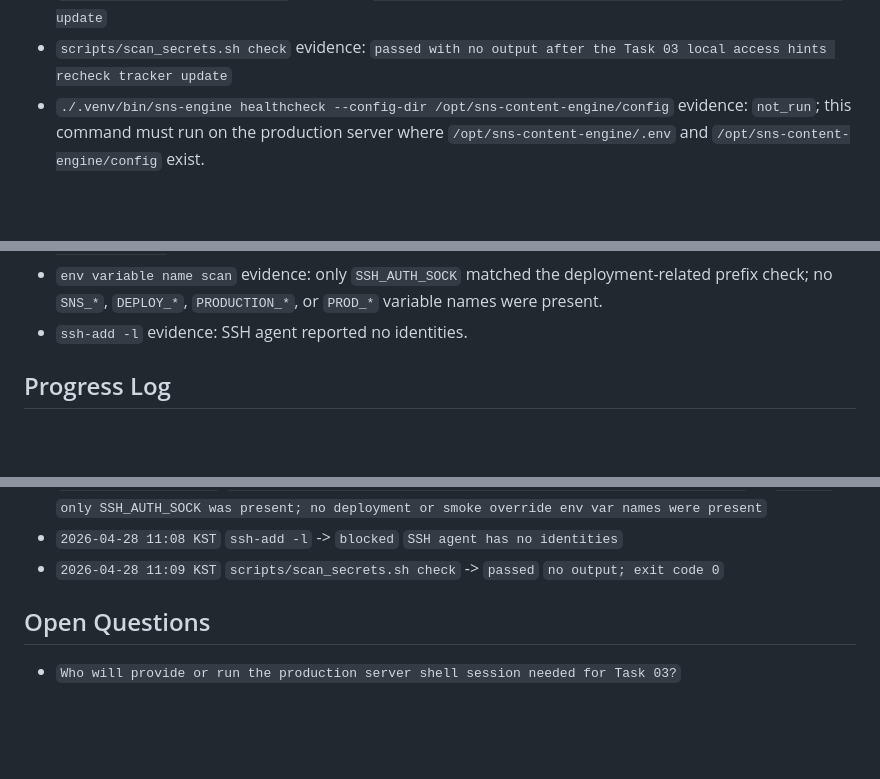
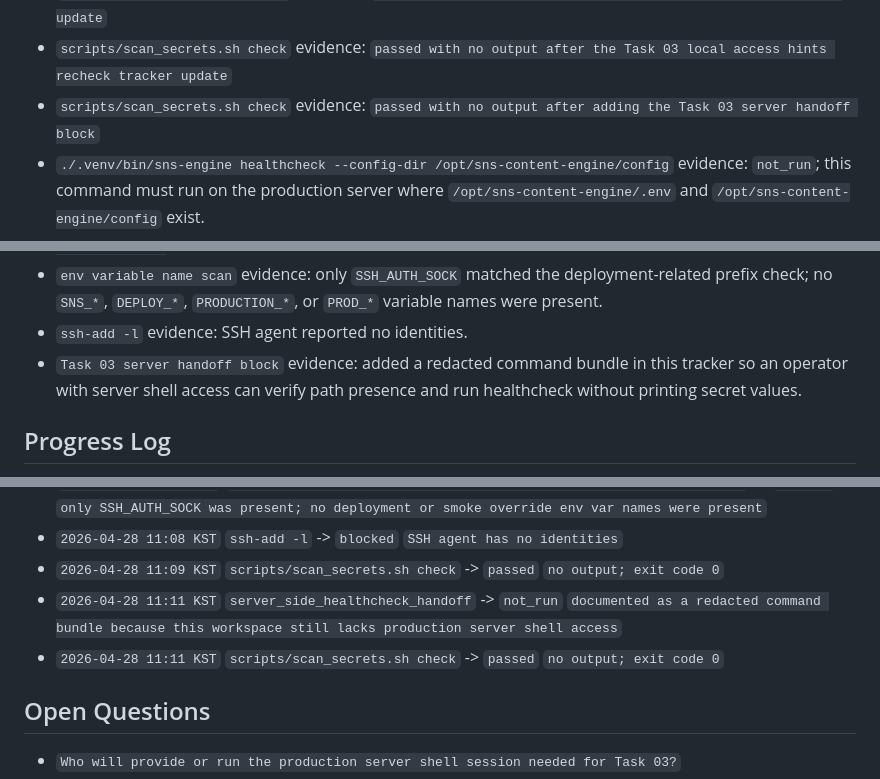
Before and after one commit to internalforces/sns-content-engine, a Markdown page: docs/first-live-rollout-operations-progress-tracker.md, 3 parts joined by grey strips. Drawn GitHub-style; blank space fills up the shorter version.

```diff
--- a/docs/first-live-rollout-operations-progress-tracker.md
+++ b/docs/first-live-rollout-operations-progress-tracker.md
@@ -81,6 +81,7 @@ Status values:
 - `scripts/scan_secrets.sh check` evidence: `passed with no output after the Task 03 recheck tracker update`
 - `scripts/scan_secrets.sh check` evidence: `passed with no output after the Task 03 DNS recheck tracker update`
 - `scripts/scan_secrets.sh check` evidence: `passed with no output after the Task 03 local access hints recheck tracker update`
+- `scripts/scan_secrets.sh check` evidence: `passed with no output after adding the Task 03 server handoff block`
 - `./.venv/bin/sns-engine healthcheck --config-dir /opt/sns-content-engine/config` evidence: `not_run`; this command must run on the production server where `/opt/sns-content-engine/.env` and `/opt/sns-content-engine/config` exist.
 - `ls -ld /opt /opt/sns-content-engine /opt/sns-content-engine/config /opt/sns-content-engine/.env` evidence: local `/opt` exists, but the production app root is not present in this workspace.
 - `curl --fail https://sns.gilgop.cloud/health?config_dir=/opt/sns-content-engine/config` evidence: `failed`; DNS resolution returned `Could not resolve host`.
@@ -91,6 +92,7 @@ Status values:
 - `SSH config and /etc/hosts scan` evidence: no `sns`, `gilgop`, `content-engine`, `sns-engine`, or `/opt/sns-content-engine` host alias entries were found.
 - `env variable name scan` evidence: only `SSH_AUTH_SOCK` matched the deployment-related prefix check; no `SNS_*`, `DEPLOY_*`, `PRODUCTION_*`, or `PROD_*` variable names were present.
 - `ssh-add -l` evidence: SSH agent reported no identities.
+- `Task 03 server handoff block` evidence: added a redacted command bundle in this tracker so an operator with server shell access can verify path presence and run healthcheck without printing secret values.
 
 ## Progress Log
 - `2026-04-26 20:13 KST` Initialized the `first-live-rollout-operations` document set from the initiative templates after confirming the prior readiness roadmap is complete and the next real work is operational preflight plus controlled X live rollout.
@@ -146,6 +150,8 @@ Status values:
 - `2026-04-28 11:08 KST` `env | cut -d= -f1 | sort | rg '^(SNS|SSH|DEPLOY|PRODUCTION|PROD)_'` -> `blocked` `only SSH_AUTH_SOCK was present; no deployment or smoke override env var names were present`
 - `2026-04-28 11:08 KST` `ssh-add -l` -> `blocked` `SSH agent has no identities`
 - `2026-04-28 11:09 KST` `scripts/scan_secrets.sh check` -> `passed` `no output; exit code 0`
+- `2026-04-28 11:11 KST` `server_side_healthcheck_handoff` -> `not_run` `documented as a redacted command bundle because this workspace still lacks production server shell access`
+- `2026-04-28 11:11 KST` `scripts/scan_secrets.sh check` -> `passed` `no output; exit code 0`
 
 ## Open Questions
 - `Who will provide or run the production server shell session needed for Task 03?`
```
Also changed, not shown: other parts of docs/first-live-rollout-operations-progress-tracker.md (+16 -2 lines).
